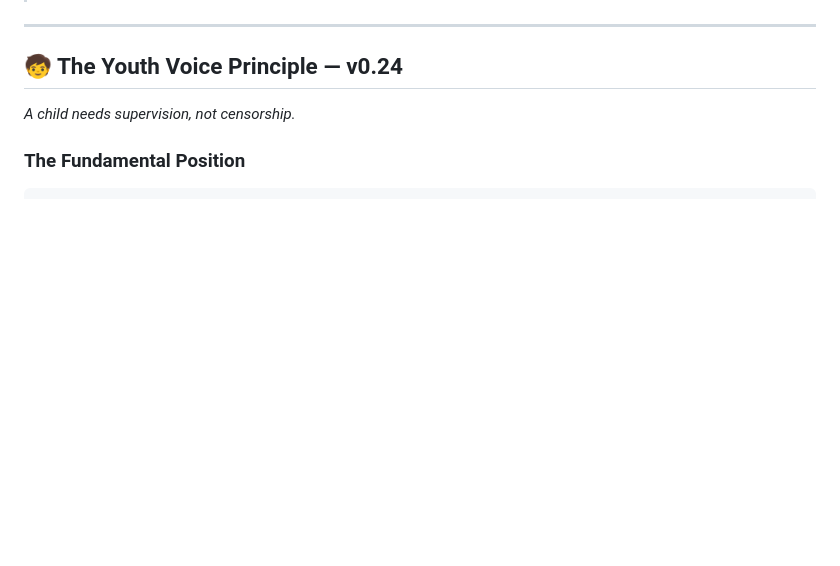
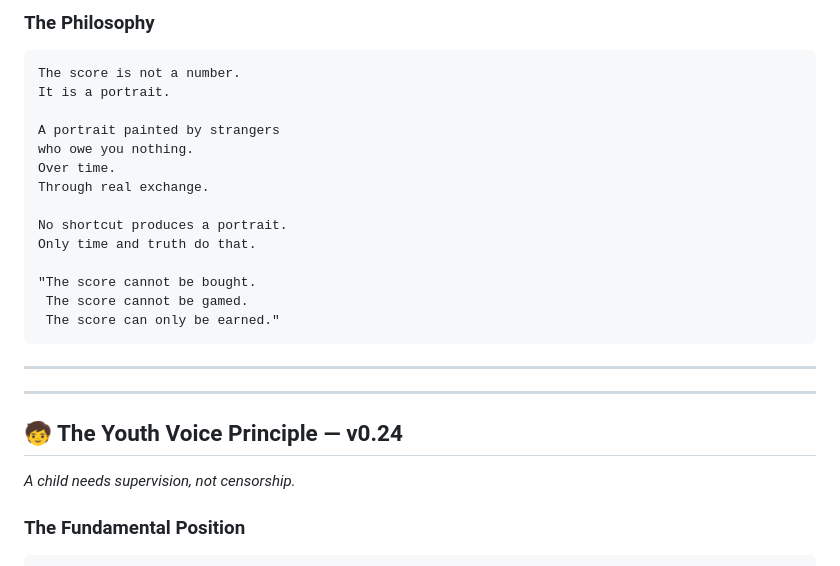
Before and after one commit to M-J-Delaunay/empathia, a Markdown page: README.md, the part around one of its changes. GitHub-like rendering; blank space fills up the shorter version.

````diff
--- a/README.md
+++ b/README.md
@@ -7,3 +93,23 @@
+### The Philosophy
+
+```
+The score is not a number.
+It is a portrait.
+
+A portrait painted by strangers
+who owe you nothing.
+Over time.
+Through real exchange.
+
+No shortcut produces a portrait.
+Only time and truth do that.
+
+"The score cannot be bought.
+ The score cannot be gamed.
+ The score can only be earned."
+```
+
+---
 
 ---
 
````
Also changed, not shown: other parts of README.md (+88 -2 lines).
